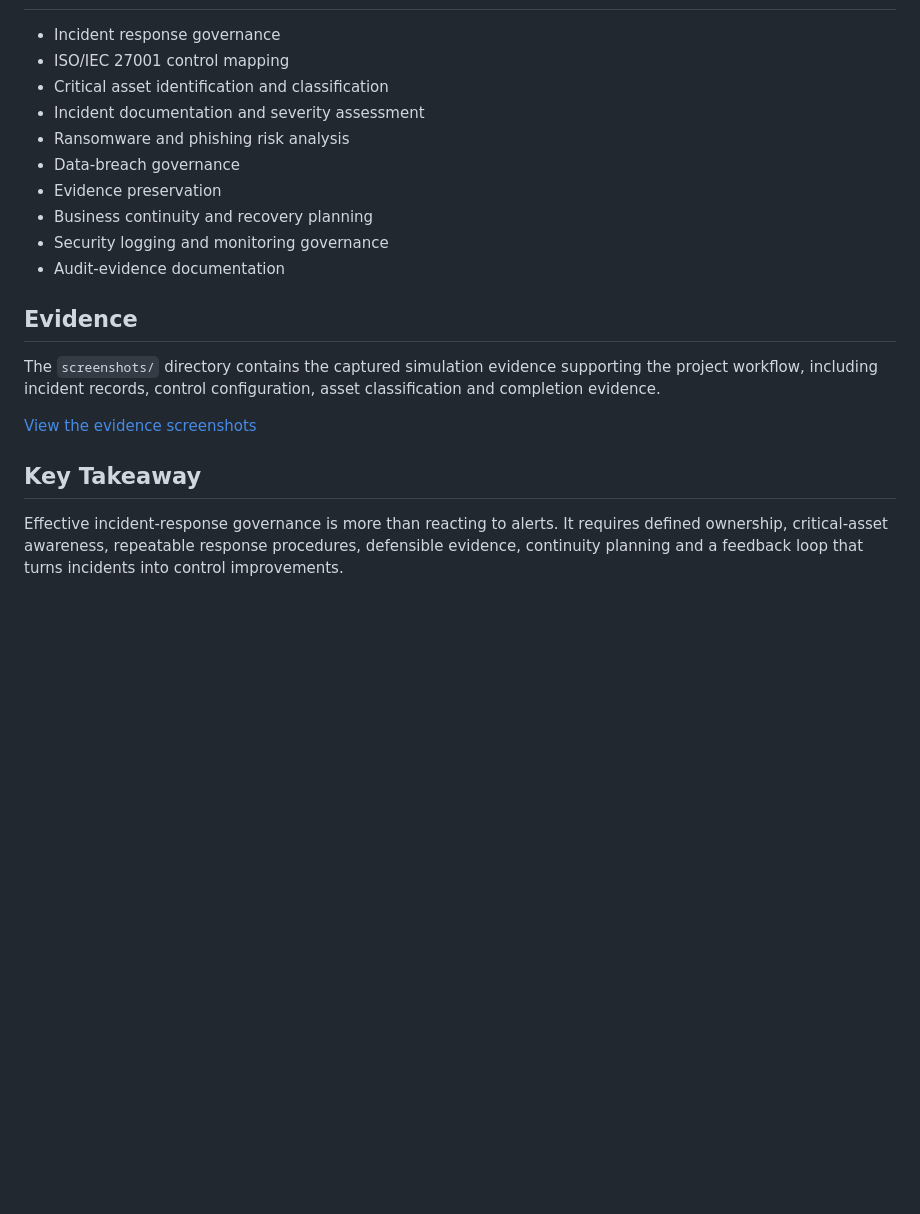
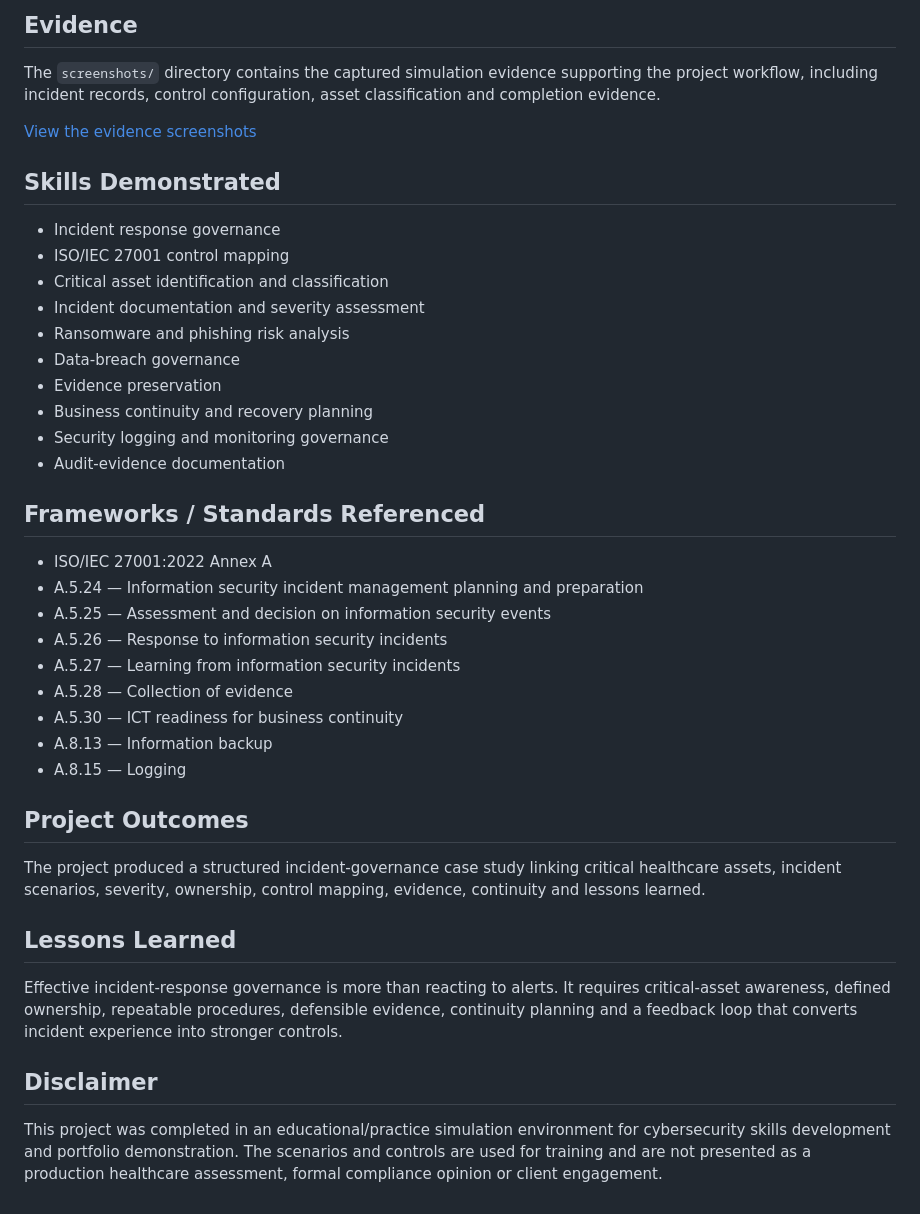
Before and after one commit to odogwu-source/odogwu-source.github.io, a Markdown page: GRC-Portfolio/05-HealthTech-Incident-Response-GRC/README.md, the part around one of its changes. Drawn GitHub-style; blank space fills up the shorter version.

```diff
--- a/GRC-Portfolio/05-HealthTech-Incident-Response-GRC/README.md
+++ b/GRC-Portfolio/05-HealthTech-Incident-Response-GRC/README.md
@@ -42,3 +46,9 @@ The evidence set includes critical healthcare assets such as the Electronic Heal
+## Evidence
+The `screenshots/` directory contains the captured simulation evidence supporting the project workflow, including incident records, control configuration, asset classification and completion evidence.
+
+[View the evidence screenshots](./screenshots/)
+
+## Skills Demonstrated
 - Incident response governance
 - ISO/IEC 27001 control mapping
 - Critical asset identification and classification
@@ -50,10 +60,22 @@ The evidence set includes critical healthcare assets such as the Electronic Heal
 - Security logging and monitoring governance
 - Audit-evidence documentation
 
-## Evidence
-The `screenshots/` directory contains the captured simulation evidence supporting the project workflow, including incident records, control configuration, asset classification and completion evidence.
+## Frameworks / Standards Referenced
+- ISO/IEC 27001:2022 Annex A
+- A.5.24 — Information security incident management planning and preparation
+- A.5.25 — Assessment and decision on information security events
+- A.5.26 — Response to information security incidents
+- A.5.27 — Learning from information security incidents
+- A.5.28 — Collection of evidence
+- A.5.30 — ICT readiness for business continuity
+- A.8.13 — Information backup
+- A.8.15 — Logging
 
-[View the evidence screenshots](./screenshots/)
+## Project Outcomes
+The project produced a structured incident-governance case study linking critical healthcare assets, incident scenarios, severity, ownership, control mapping, evidence, continuity and lessons learned.
 
-## Key Takeaway
-Effective incident-response governance is more than reacting to alerts. It requires defined ownership, critical-asset awareness, repeatable response procedures, defensible evidence, continuity planning and a feedback loop that turns incidents into control improvements.
+## Lessons Learned
+Effective incident-response governance is more than reacting to alerts. It requires critical-asset awareness, defined ownership, repeatable procedures, defensible evidence, continuity planning and a feedback loop that converts incident experience into stronger controls.
+
+## Disclaimer
+This project was completed in an educational/practice simulation environment for cybersecurity skills development and portfolio demonstration. The scenarios and controls are used for training and are not presented as a production healthcare assessment, formal compliance opinion or client engagement.
```
Also changed, not shown: other parts of GRC-Portfolio/05-HealthTech-Incident-Response-GRC/README.md (+36 -32 lines).
